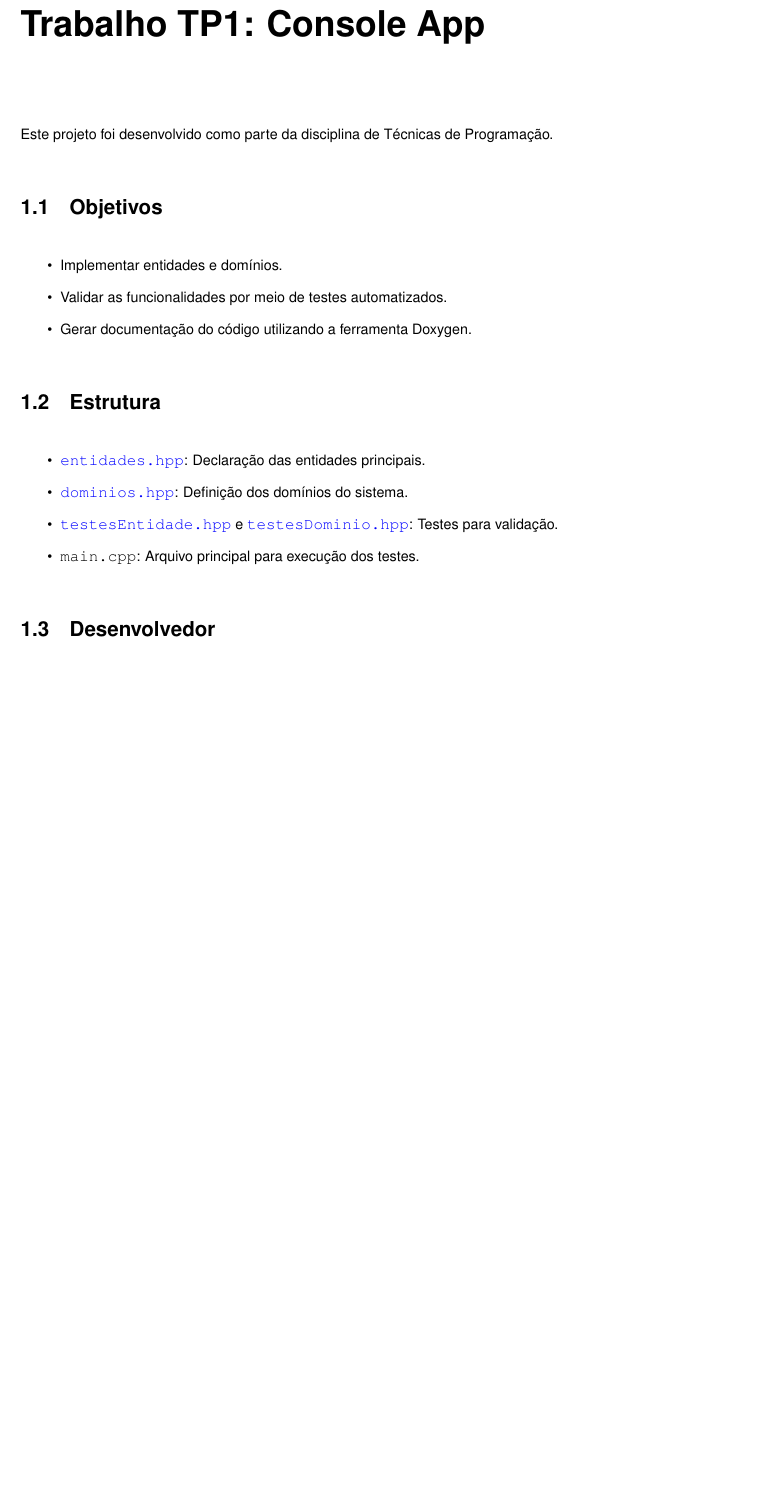
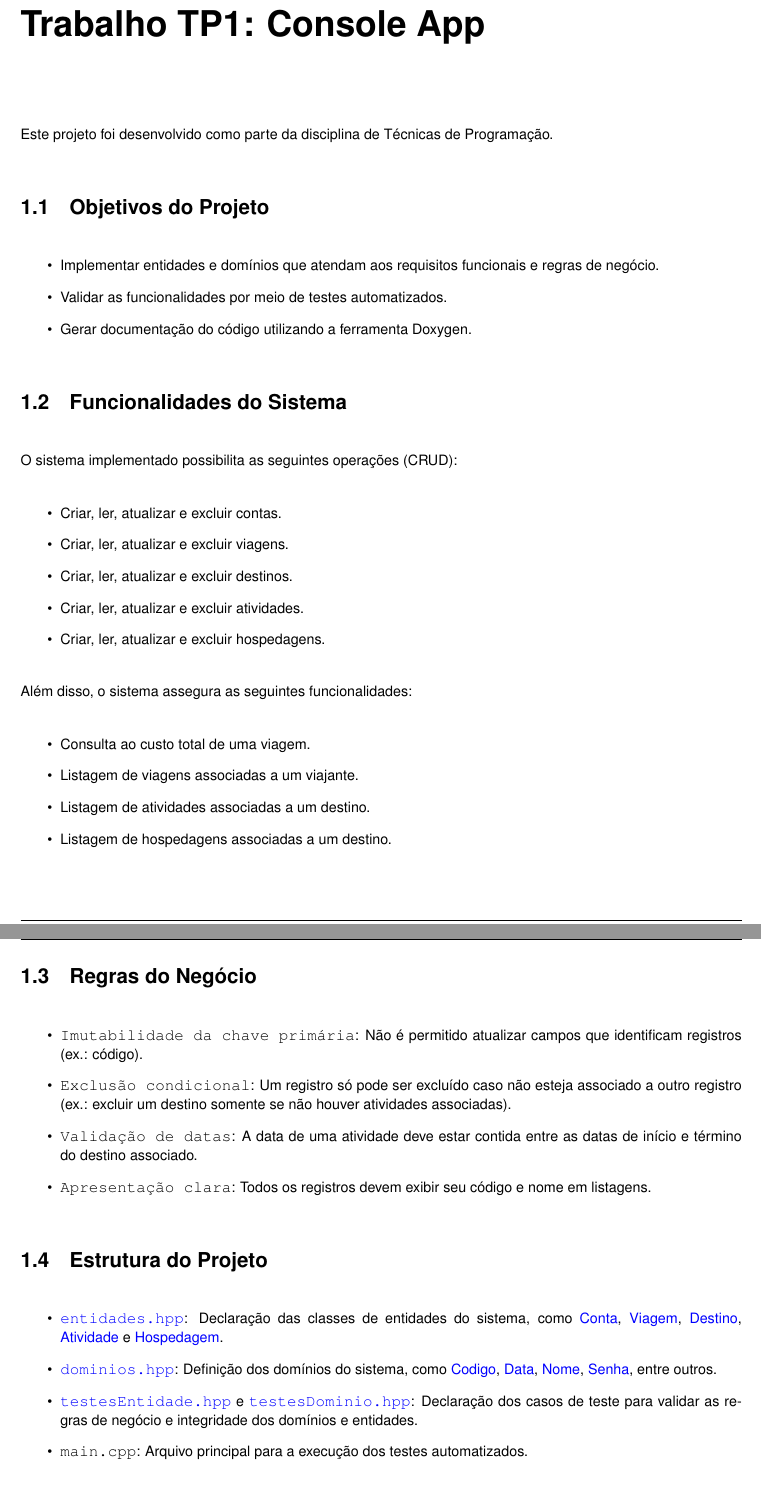
Before and after one commit to gabrielcaixeta01/console-app, a LaTeX book (docs/latex/refman.tex, which reads docs/latex/index.tex): part of page 7 of 58 before the commit and two parts of pages 7 and 8 of 58 after it, the two joined at a grey line, cut so that both start at the same text, the shorter picture padded with empty space. Compiled offline with pdfLaTeX.

Commit message:
:wrench: Doxyfile atualizado

```diff
--- a/docs/latex/index.tex
+++ b/docs/latex/index.tex
@@ -4,20 +4,44 @@
 \Hypertarget{index_md__r_e_a_d_m_e}%
 
 
-Este projeto foi desenvolvido como parte da disciplina de Técnicas de Programação.\hypertarget{index_autotoc_md1}{}\doxysection{\texorpdfstring{Objetivos}{Objetivos}}\label{index_autotoc_md1}
+Este projeto foi desenvolvido como parte da disciplina de Técnicas de Programação.\hypertarget{index_autotoc_md1}{}\doxysection{\texorpdfstring{Objetivos do Projeto}{Objetivos do Projeto}}\label{index_autotoc_md1}
 
 \begin{DoxyItemize}
-\item Implementar entidades e domínios.
+\item Implementar entidades e domínios que atendam aos requisitos funcionais e regras de negócio.
 \item Validar as funcionalidades por meio de testes automatizados.
 \item Gerar documentação do código utilizando a ferramenta Doxygen.
-\end{DoxyItemize}\hypertarget{index_autotoc_md2}{}\doxysection{\texorpdfstring{Estrutura}{Estrutura}}\label{index_autotoc_md2}
+\end{DoxyItemize}\hypertarget{index_autotoc_md2}{}\doxysection{\texorpdfstring{Funcionalidades do Sistema}{Funcionalidades do Sistema}}\label{index_autotoc_md2}
+O sistema implementado possibilita as seguintes operações (CRUD)\+:
+\begin{DoxyItemize}
+\item Criar, ler, atualizar e excluir contas.
+\item Criar, ler, atualizar e excluir viagens.
+\item Criar, ler, atualizar e excluir destinos.
+\item Criar, ler, atualizar e excluir atividades.
+\item Criar, ler, atualizar e excluir hospedagens.
+\end{DoxyItemize}
+
+Além disso, o sistema assegura as seguintes funcionalidades\+:
+\begin{DoxyItemize}
+\item Consulta ao custo total de uma viagem.
+\item Listagem de viagens associadas a um viajante.
+\item Listagem de atividades associadas a um destino.
+\item Listagem de hospedagens associadas a um destino.
+\end{DoxyItemize}\hypertarget{index_autotoc_md3}{}\doxysection{\texorpdfstring{Regras do Negócio}{Regras do Negócio}}\label{index_autotoc_md3}
 
 \begin{DoxyItemize}
-\item {\ttfamily \doxylink{entidades_8hpp}{entidades.\+hpp}}\+: Declaração das entidades principais.
-\item {\ttfamily \doxylink{dominios_8hpp}{dominios.\+hpp}}\+: Definição dos domínios do sistema.
-\item {\ttfamily \doxylink{testes_entidade_8hpp}{testes\+Entidade.\+hpp}} e {\ttfamily \doxylink{testes_dominio_8hpp}{testes\+Dominio.\+hpp}}\+: Testes para validação.
-\item {\ttfamily main.\+cpp}\+: Arquivo principal para execução dos testes.
-\end{DoxyItemize}\hypertarget{index_autotoc_md3}{}\doxysection{\texorpdfstring{Desenvolvedor}{Desenvolvedor}}\label{index_autotoc_md3}
+\item {\ttfamily Imutabilidade da chave primária}\+: Não é permitido atualizar campos que identificam registros (ex.\+: código).
+\item {\ttfamily Exclusão condicional}\+: Um registro só pode ser excluído caso não esteja associado a outro registro (ex.\+: excluir um destino somente se não houver atividades associadas).
+\item {\ttfamily Validação de datas}\+: A data de uma atividade deve estar contida entre as datas de início e término do destino associado.
+\item {\ttfamily Apresentação clara}\+: Todos os registros devem exibir seu código e nome em listagens.
+\end{DoxyItemize}\hypertarget{index_autotoc_md4}{}\doxysection{\texorpdfstring{Estrutura do Projeto}{Estrutura do Projeto}}\label{index_autotoc_md4}
+
+\begin{DoxyItemize}
+\item {\ttfamily \doxylink{entidades_8hpp}{entidades.\+hpp}}\+: Declaração das classes de entidades do sistema, como \doxylink{class_conta}{Conta}, \doxylink{class_viagem}{Viagem}, \doxylink{class_destino}{Destino}, \doxylink{class_atividade}{Atividade} e \doxylink{class_hospedagem}{Hospedagem}.
+\item {\ttfamily \doxylink{dominios_8hpp}{dominios.\+hpp}}\+: Definição dos domínios do sistema, como \doxylink{class_codigo}{Codigo}, \doxylink{class_data}{Data}, \doxylink{class_nome}{Nome}, \doxylink{class_senha}{Senha}, entre outros.
+\item {\ttfamily \doxylink{testes_entidade_8hpp}{testes\+Entidade.\+hpp}} e {\ttfamily \doxylink{testes_dominio_8hpp}{testes\+Dominio.\+hpp}}\+: Declaração dos casos de teste para validar as regras de negócio e integridade dos domínios e entidades.
+\item {\ttfamily main.\+cpp}\+: Arquivo principal para a execução dos testes automatizados.
+\end{DoxyItemize}\hypertarget{index_autotoc_md5}{}\doxysection{\texorpdfstring{Tecnologias Utilizadas}{Tecnologias Utilizadas}}\label{index_autotoc_md5}
+\hypertarget{index_autotoc_md6}{}\doxysection{\texorpdfstring{Desenvolvedores}{Desenvolvedores}}\label{index_autotoc_md6}
 
 \begin{DoxyItemize}
 \item Gabriel Caixeta
```
Also changed, not shown: 16 other files.
